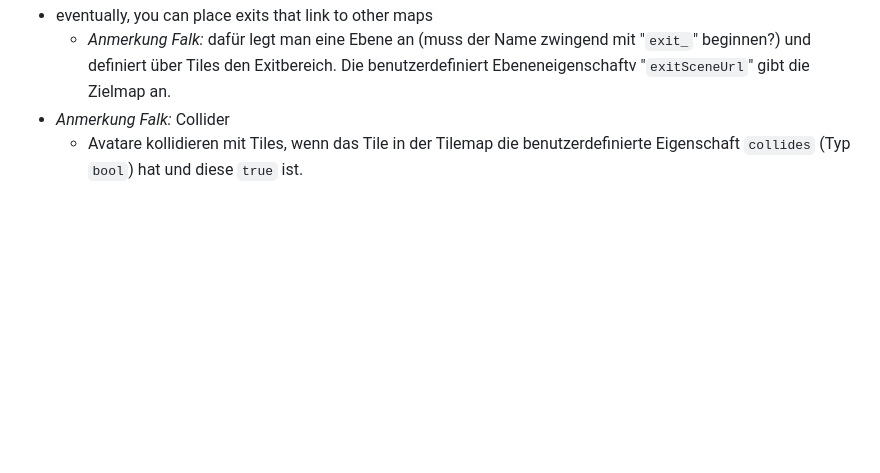
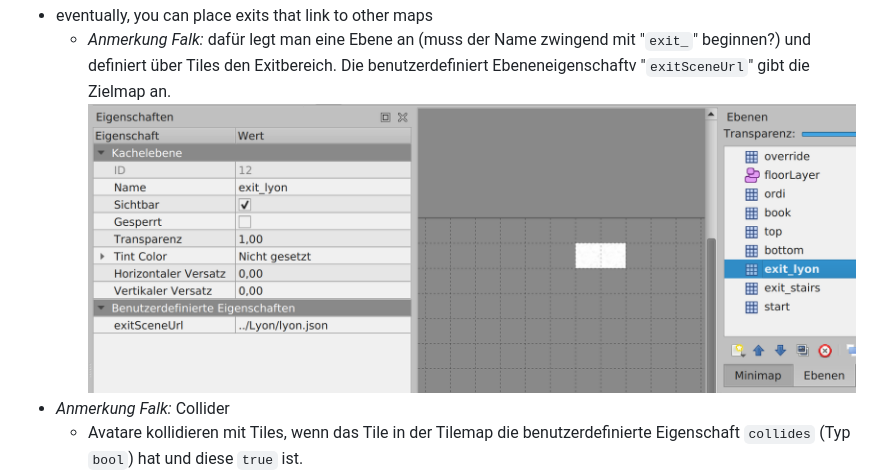
Before and after one commit to flxtr/le-office, a Markdown page: README.md, the part around the change. GitHub-like rendering; pictures changed too: docs/exit.png; blank space fills up the shorter version.

```diff
--- a/README.md
+++ b/README.md
@@ -70,7 +70,7 @@ In particular, you will need to:
 - configure the "floor layer" (so that WorkAdventure can correctly display characters above the floor, but under the ceiling)
     - *Anmerkung Falk:* dafür eine *Objektebene* namens "`floorLayer`" anzeigen. In der ebene, in der der Avatar angezeigt werden soll. ![](docs/floorLayer.png)
 - eventually, you can place exits that link to other maps
-    - *Anmerkung Falk:* dafür legt man eine Ebene an (muss der Name zwingend mit "`exit_`" beginnen?) und definiert über Tiles den Exitbereich. Die benutzerdefiniert Ebeneneigenschaftv "`exitSceneUrl`" gibt die Zielmap an.
+    - *Anmerkung Falk:* dafür legt man eine Ebene an (muss der Name zwingend mit "`exit_`" beginnen?) und definiert über Tiles den Exitbereich. Die benutzerdefiniert Ebeneneigenschaftv "`exitSceneUrl`" gibt die Zielmap an. ![](docs/exit.png)
 - *Anmerkung Falk:* Collider
     - Avatare kollidieren mit Tiles, wenn das Tile in der Tilemap die benutzerdefinierte Eigenschaft `collides` (Typ `bool`) hat und diese `true` ist. ![](docs/collider.png)
 
```
